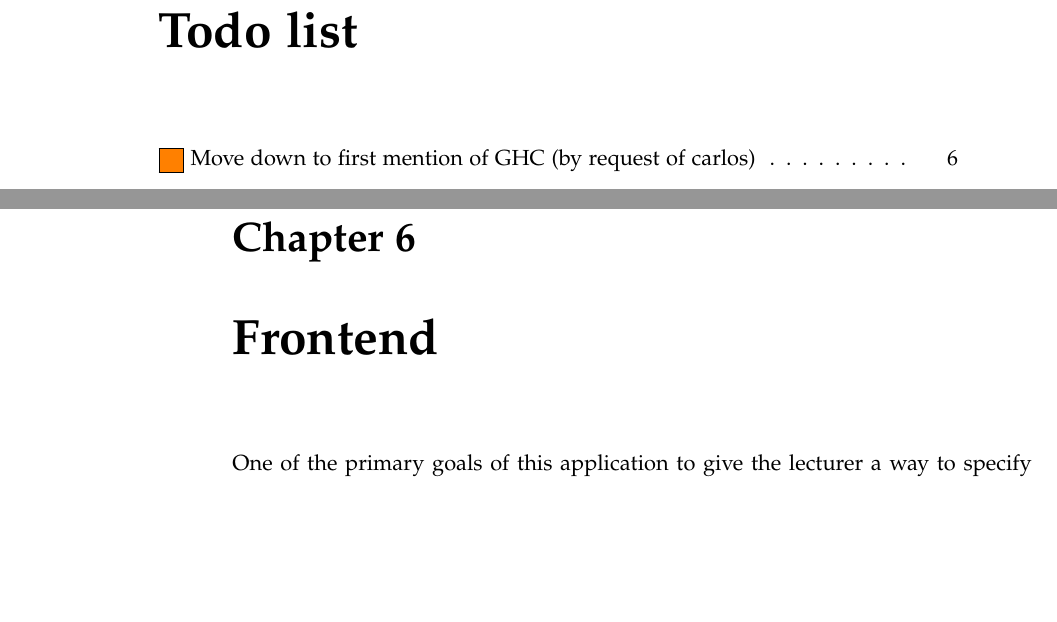
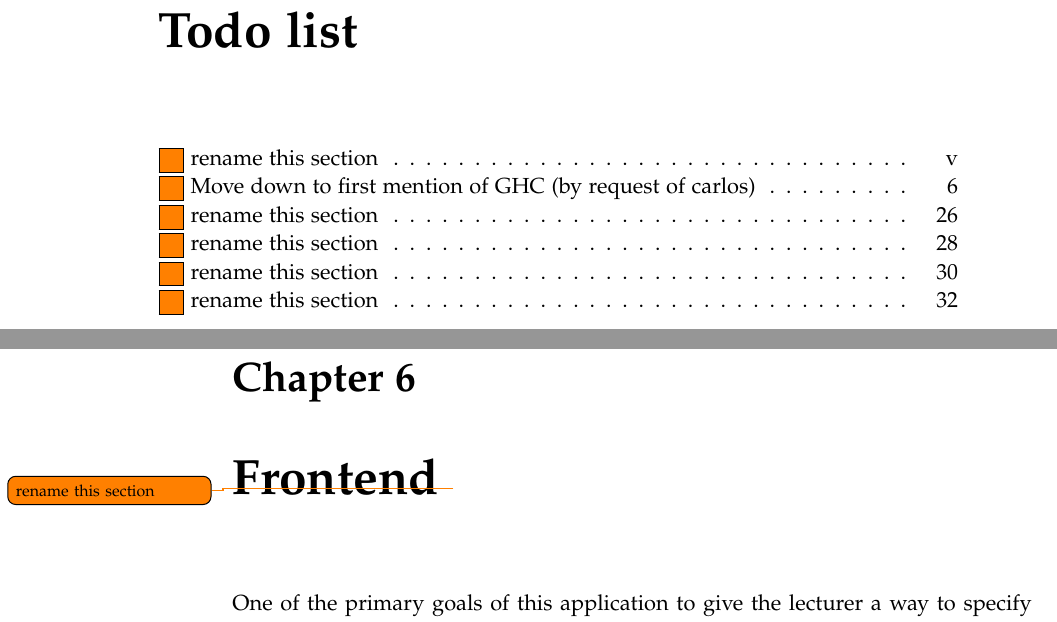
Before and after one commit to chhoumann/p7, a LaTeX thesis (report/master.tex, which reads report/sections/Frontend/chapter.tex): two parts of pages 7 and 32 of 70, joined at a grey line, cut so that both start at the same text, the shorter picture padded with empty space. Compiled offline with pdfLaTeX.

Commit message:
Update chapter.tex

```diff
--- a/report/sections/Frontend/chapter.tex
+++ b/report/sections/Frontend/chapter.tex
@@ -1,4 +1,4 @@
-\chapter{Frontend} \label{chap:Frontend}
+\chapter{Frontend \todo{rename this section}} \label{chap:Frontend}
 One of the primary goals of this application to give the lecturer a way to specify what constitutes a correct problem solution.
 As previously mentioned in the \textbf{Use Cases} section of chapter \ref{chap:Specification}, a common approach to this is the use of test cases.
 
```
